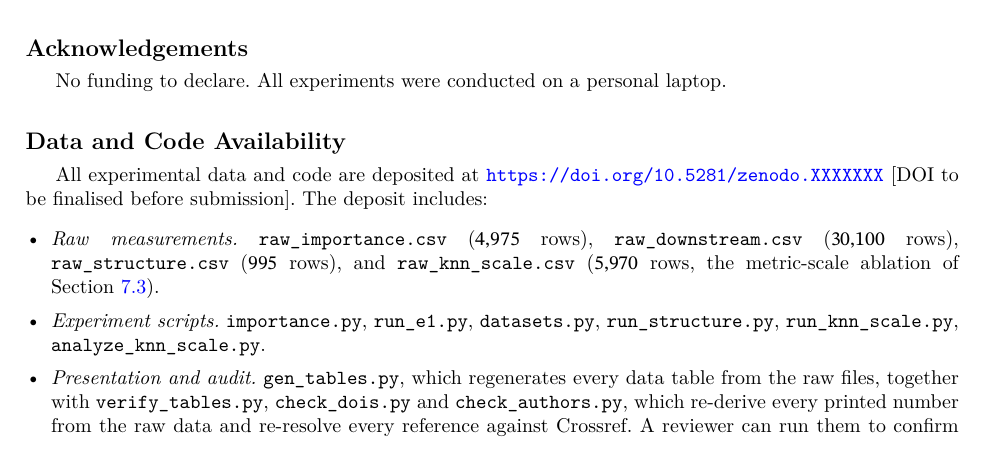
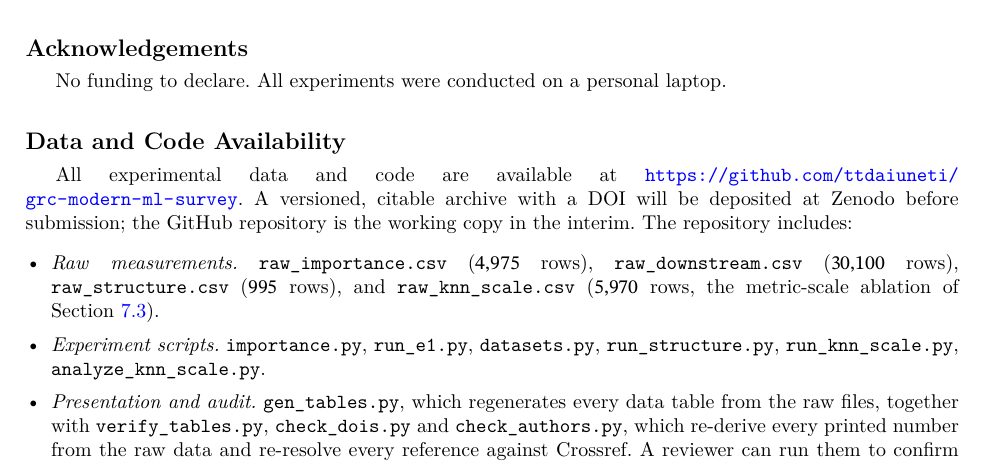
Before and after one commit to ttdaiuneti/grc-modern-ml-survey, a LaTeX paper (manuscript/main.tex, which reads manuscript/sections/s10_conclusion.tex): part of page 31 of 37, cut so that both start at the same text. Compiled offline with XeLaTeX; a LaTeX package or settings file that is missing is left out.

Commit message:
Point Data and Code Availability at the live repository
The manuscript previously cited a Zenodo placeholder DOI. Point it at this
repository now that it exists; a versioned Zenodo archive with a permanent
DOI will replace/supplement this link before submission.

```diff
--- a/manuscript/sections/s10_conclusion.tex
+++ b/manuscript/sections/s10_conclusion.tex
@@ -92,9 +92,11 @@ the same diagnostic checklist applied to every other proposal surveyed here.
 No funding to declare.  All experiments were conducted on a personal laptop.
 
 \section*{Data and Code Availability}
-All experimental data and code are deposited at
-\url{https://doi.org/10.5281/zenodo.XXXXXXX} [DOI to be finalised before
-submission].  The deposit includes:
+All experimental data and code are available at
+\url{https://github.com/ttdaiuneti/grc-modern-ml-survey}.  A versioned,
+citable archive with a DOI will be deposited at Zenodo before submission;
+the GitHub repository is the working copy in the interim.  The repository
+includes:
 \begin{itemize}[leftmargin=*,itemsep=1pt]
   \item \emph{Raw measurements.}
         \texttt{raw\_importance.csv} ($4{,}975$ rows),
```
